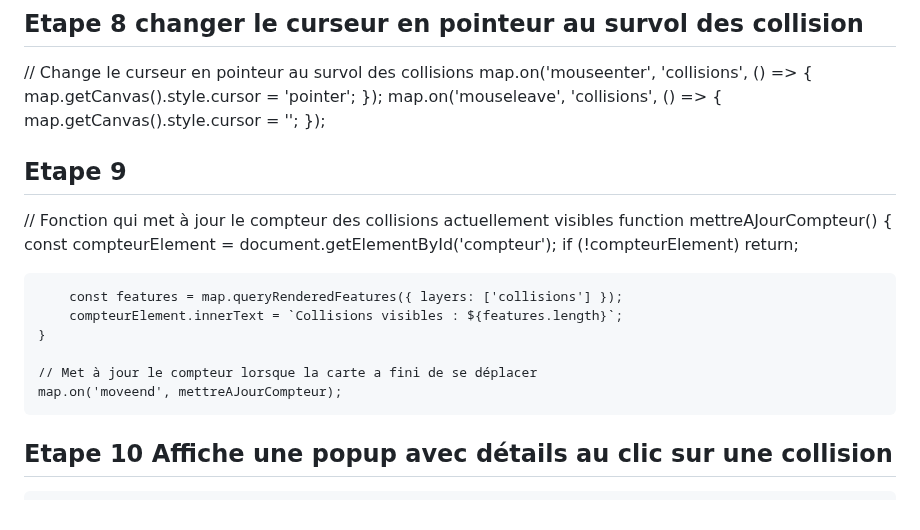
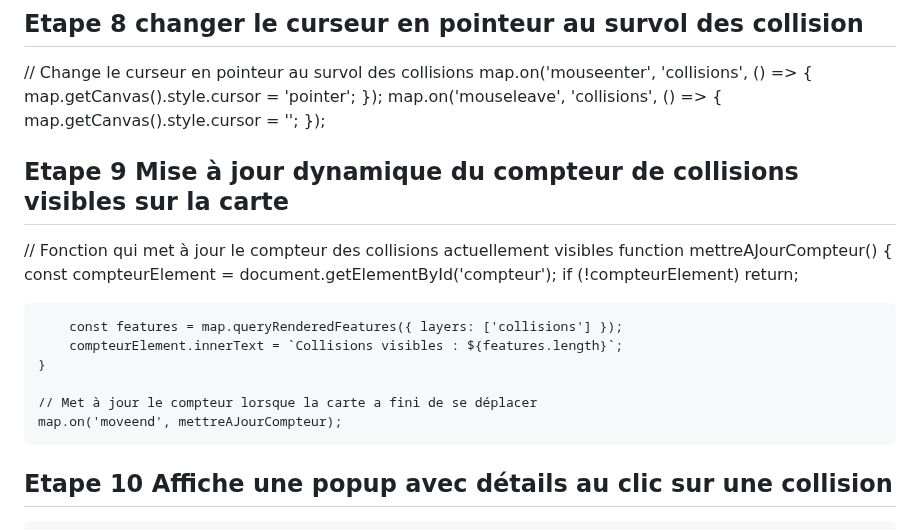
Before and after one commit to UMBD28348904/geo7630h25, a Markdown page: UMBD28348904/TP3/README.md, the part around the change. Drawn GitHub-style.

Commit message:
Update README.md
Signed-off-by: UMBD28348904 <umba.dady_dimabanza@courrier.uqam.ca>

```diff
--- a/UMBD28348904/TP3/README.md
+++ b/UMBD28348904/TP3/README.md
@@ -236,9 +236,7 @@ inondationdropdown.addEventListener('change', function (e) {
         map.getCanvas().style.cursor = '';
     });
 
-
-
-## Etape 9
+## Etape 9 Mise à jour dynamique du compteur de collisions visibles sur la carte
 
 // Fonction qui met à jour le compteur des collisions actuellement visibles
     function mettreAJourCompteur() {
@@ -251,6 +249,7 @@ inondationdropdown.addEventListener('change', function (e) {
 
     // Met à jour le compteur lorsque la carte a fini de se déplacer
     map.on('moveend', mettreAJourCompteur);
+
 
 
 ## Etape 10 Affiche une popup avec détails au clic sur une collision
```
